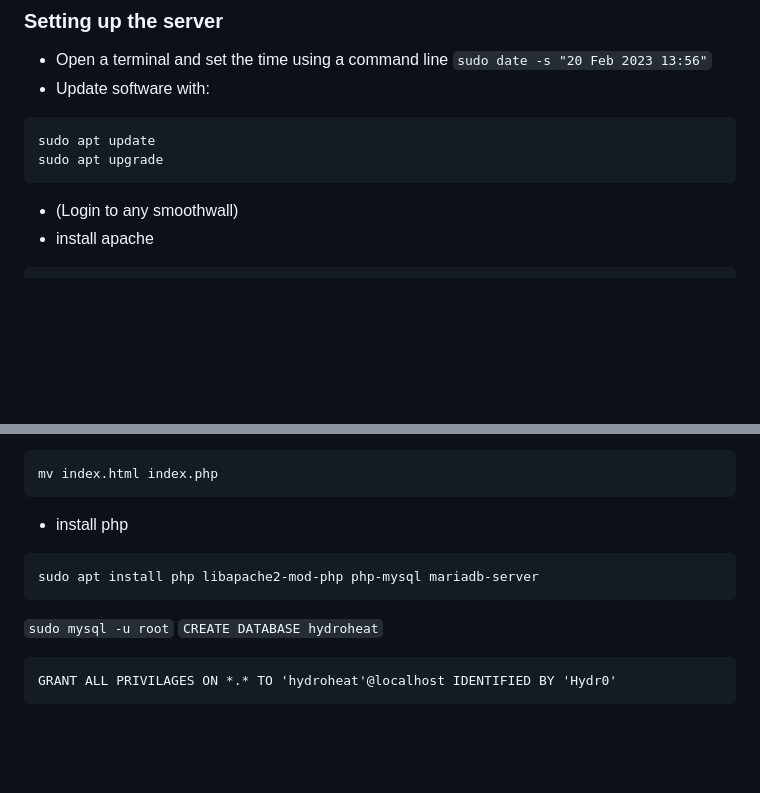
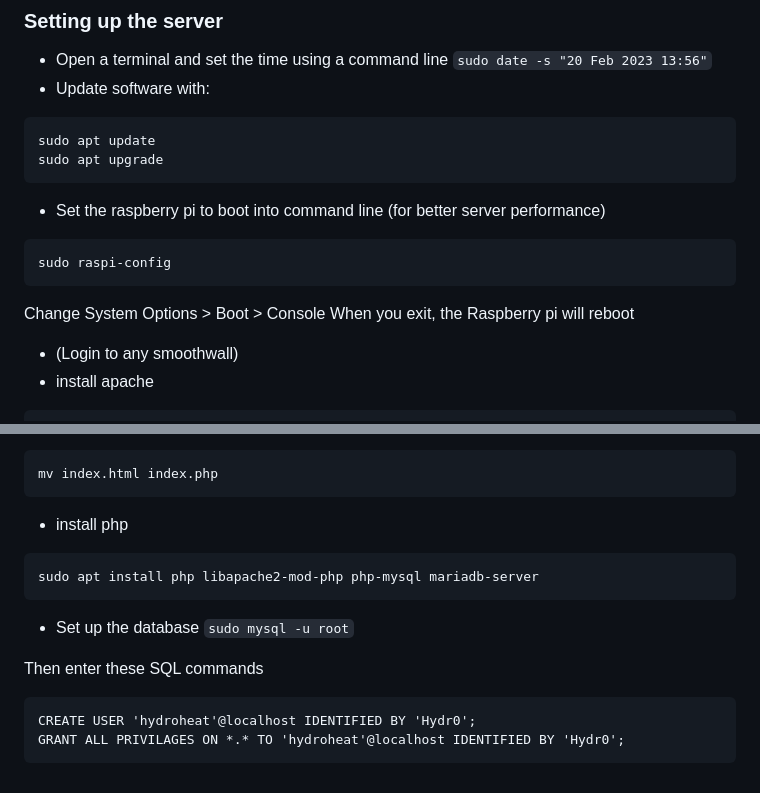
Before and after one commit to JJTB100/HydroHeat, a Markdown page: build instructions and kit.md, 2 parts joined by grey strips. GitHub-like rendering; blank space fills up the shorter version.

````diff
--- a/build instructions and kit.md
+++ b/build instructions and kit.md
@@ -33,6 +33,13 @@
 sudo apt update
 sudo apt upgrade
 ```
+- Set the raspberry pi to boot into command line (for better server performance)
+```
+sudo raspi-config
+```
+Change System Options > Boot > Console
+When you exit, the Raspberry pi will reboot
+
 - (Login to any smoothwall)
 - install apache
 ```
@@ -70,8 +77,11 @@ mv index.html index.php
 sudo apt install php libapache2-mod-php php-mysql mariadb-server
 ```
 
+- Set up the database
 ``` sudo mysql -u root ```
-``` CREATE DATABASE hydroheat ```
-``` CREATE USER 'hydroheat'@localhost IDENTIFIED BY 'Hydr0'
-GRANT ALL PRIVILAGES ON *.* TO 'hydroheat'@localhost IDENTIFIED BY 'Hydr0'
+
+Then enter these SQL commands
+``` CREATE DATABASE hydroheat;
+CREATE USER 'hydroheat'@localhost IDENTIFIED BY 'Hydr0';
+GRANT ALL PRIVILAGES ON *.* TO 'hydroheat'@localhost IDENTIFIED BY 'Hydr0';
 ```
````
